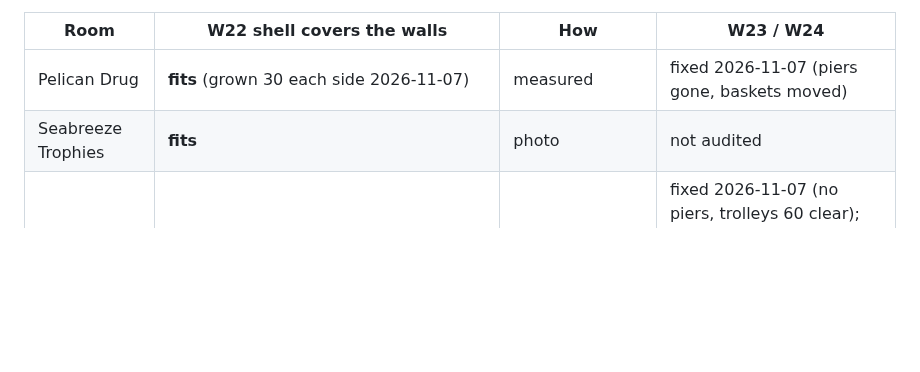
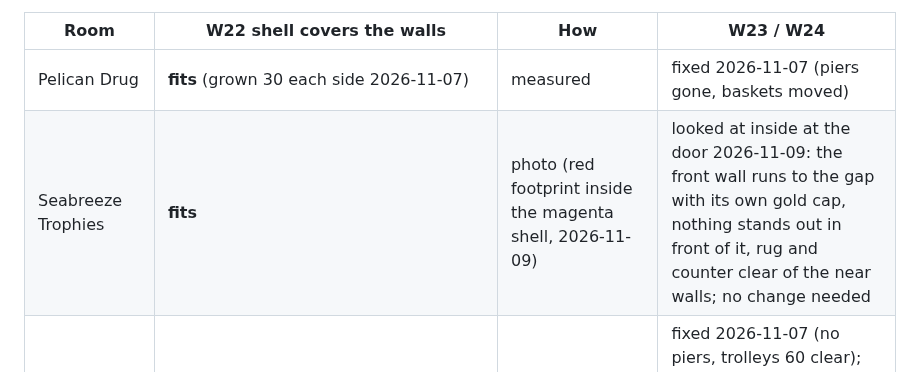
Before and after one commit to Cal-Starfur/Tipsy, a Markdown page: docs/state/walkin_kit_fit.md, the part around the change. Drawn GitHub-style; blank space fills up the shorter version.

Commit message:
kf-trophies: Seabreeze Trophies looked at inside at the door for W23/W24, no change needed
Co-Authored-By: Claude Sonnet 5.5 <noreply@anthropic.com>
Claude-Session: https://claude.ai/code/session_01M9nrzfJnJR2M1mzUG97MdR

```diff
--- a/docs/state/walkin_kit_fit.md
+++ b/docs/state/walkin_kit_fit.md
@@ -5,7 +5,7 @@ Method: `node tools/run_sheet.js --walkins` photographs each room from its door
 | Room | W22 shell covers the walls | How | W23 / W24 |
 |---|---|---|---|
 | Pelican Drug | **fits** (grown 30 each side 2026-11-07) | measured | fixed 2026-11-07 (piers gone, baskets moved) |
-| Seabreeze Trophies | **fits** | photo | not audited |
+| Seabreeze Trophies | **fits** | photo (red footprint inside the magenta shell, 2026-11-09) | looked at inside at the door 2026-11-09: the front wall runs to the gap with its own gold cap, nothing stands out in front of it, rug and counter clear of the near walls; no change needed |
 | Dune Home & Garden | **fits** (grown 30 each side 2026-11-07; `cover ok`) | measured | fixed 2026-11-07 (no piers, trolleys 60 clear); also given W11 see-through (entrance and shopfront show the room) and its car park's night lamps |
 | Tide Pool Elementary | **fits** (grown 30 each side 2026-11-08; `cover ok`) | measured | looked at inside at the door 2026-11-08: the doorway is the wall's own end, nothing near the near wall |
 | Tidewater Museum | **fits** (grown 30 each side 2026-11-08; `cover ok`) | measured | looked at inside at the door 2026-11-08: portico, bay and doors read right against the room; night box still in `kf-night` |
```
